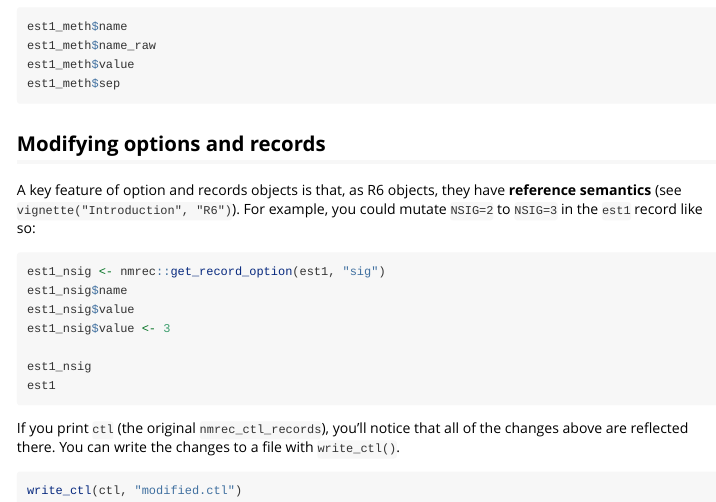
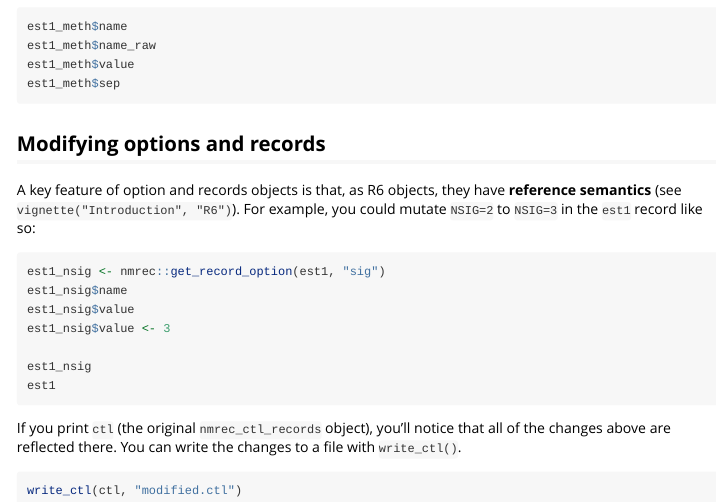
Before and after one commit to metrumresearchgroup/nmrec, an R Markdown document (vignettes/nmrec.Rmd): the page in a window 1100 px wide, from 1440 px down. Rendered offline with R 4.5, knitr and Pandoc, with nearby package versions; the code chunks are not run, so their results and figures are left out.

Commit message:
vignettes/nmrec.Rmd: add missing word

````diff
--- a/vignettes/nmrec.Rmd
+++ b/vignettes/nmrec.Rmd
@@ -127,9 +127,9 @@ est1_nsig
 est1
 ```
 
-If you print `ctl` (the original `nmrec_ctl_records`), you'll notice
-that all of the changes above are reflected there.  You can write the
-changes to a file with `write_ctl()`.
+If you print `ctl` (the original `nmrec_ctl_records` object), you'll
+notice that all of the changes above are reflected there.  You can
+write the changes to a file with `write_ctl()`.
 
 ```{r, eval = FALSE}
 write_ctl(ctl, "modified.ctl")
````
